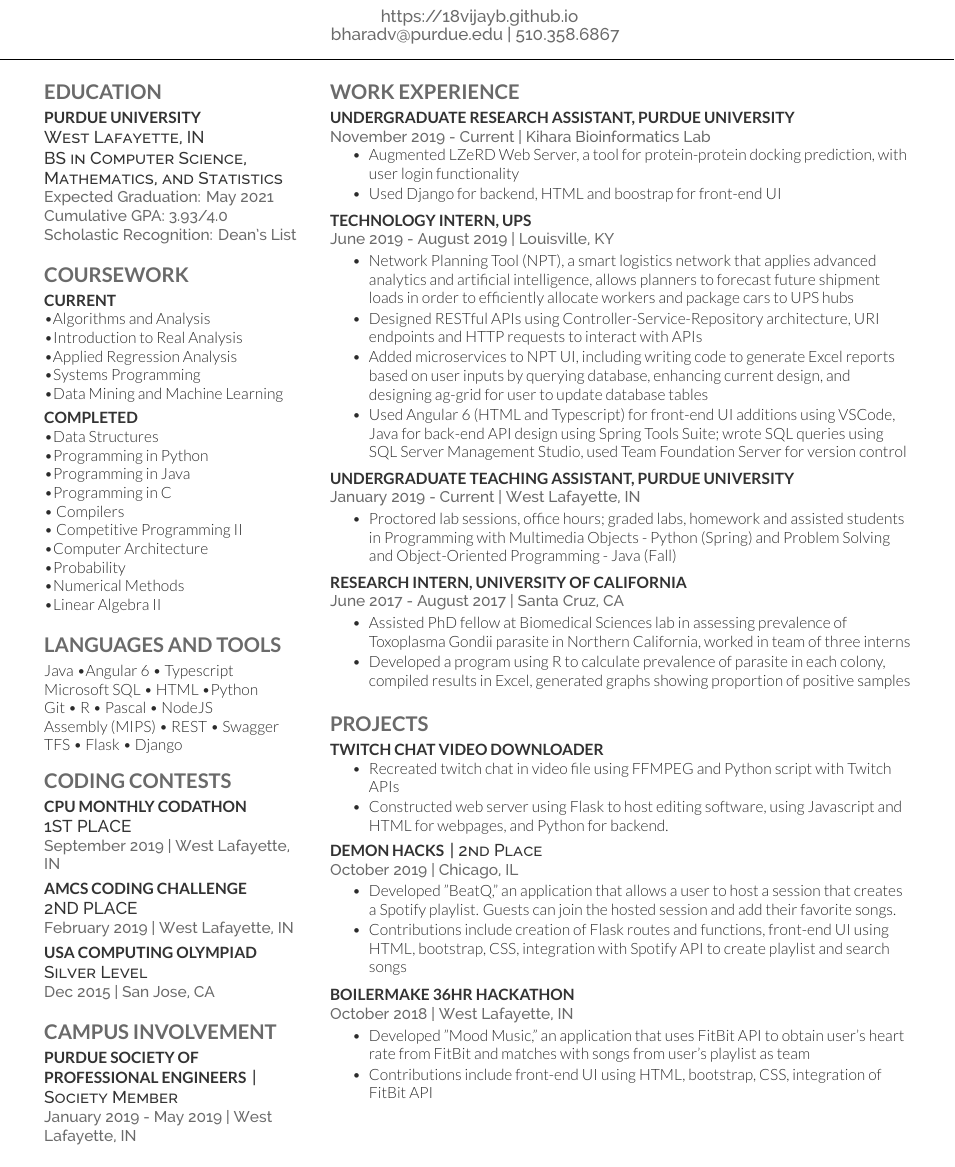
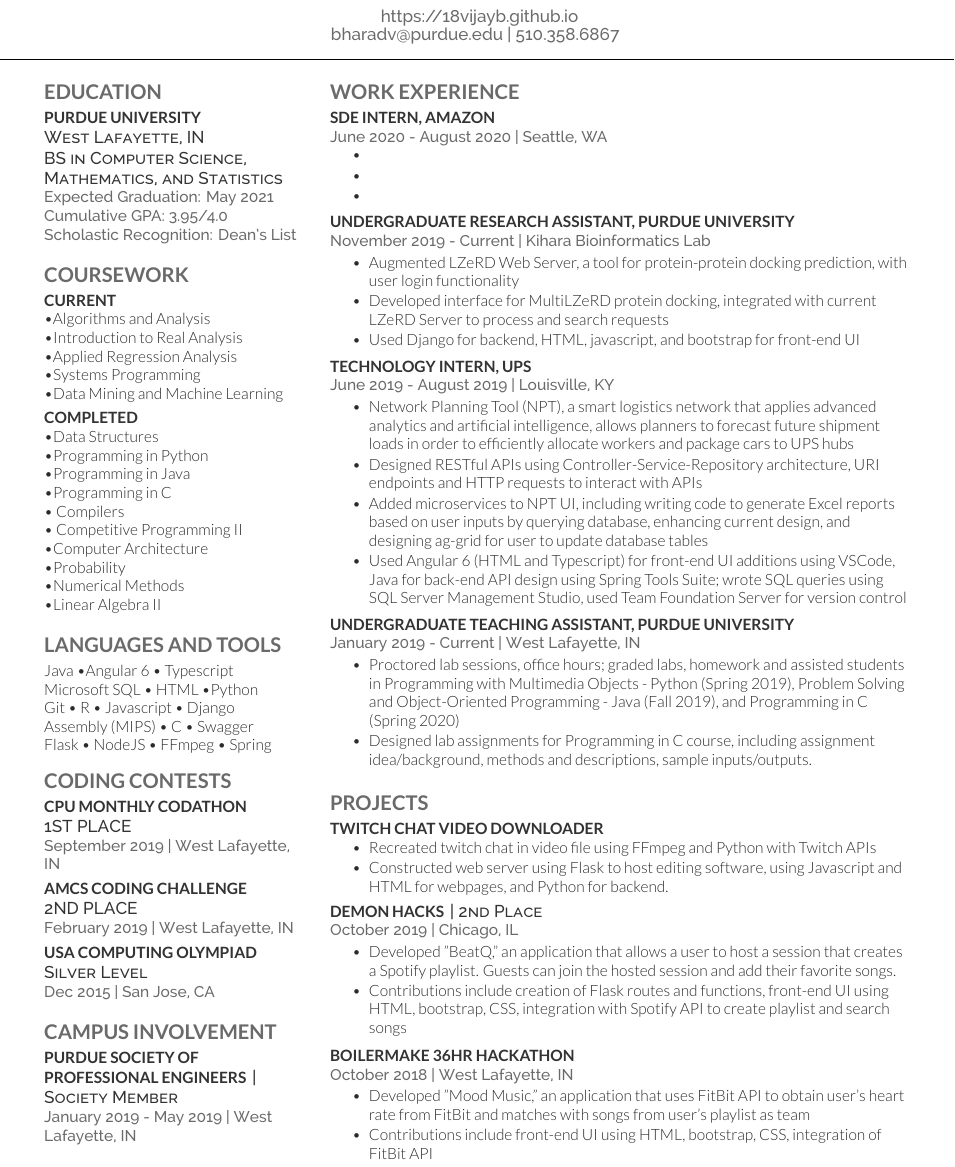
Before and after one commit to 18vijayb/LaTeXResume, a LaTeX CV (main.tex): part of the page, cut so that both start at the same text. Compiled offline with XeLaTeX.

Commit message:
Added Amazon experience, new project, added research and UTA experience.

```diff
--- a/main.tex
+++ b/main.tex
@@ -84,7 +84,7 @@
 \subsection{Purdue University}
 \descript{West Lafayette, IN}
 \descript{BS in Computer Science, Mathematics, and Statistics}
-\location{Expected Graduation: May 2021 \\ Cumulative GPA: 3.93/4.0}
+\location{Expected Graduation: May 2021 \\ Cumulative GPA: 3.95/4.0}
 \location{Scholastic Recognition: Dean's List}
 \sectionsep
 
@@ -119,11 +119,11 @@
 \section{LANGUAGES AND TOOLS}
 Java \textbullet{}Angular 6 \textbullet{} Typescript \\
 Microsoft SQL \textbullet{} HTML \textbullet{}Python \\
-Git \textbullet{} R \textbullet{} Pascal \textbullet{} NodeJS
+Git \textbullet{} R \textbullet{} Javascript \textbullet{} Django
 \\
-Assembly (MIPS) \textbullet{} REST \textbullet{} Swagger
+Assembly (MIPS) \textbullet{} C \textbullet{} Swagger
 \\
-TFS \textbullet{} Flask \textbullet{} Django
+Flask \textbullet{} NodeJS \textbullet{} FFmpeg \textbullet{} Spring
 
 %%%%%%%%%%%%%%%%%%%%%%%%%%%%%%%%%%%%%%
 %     CODING COMPETITIONS
@@ -173,12 +173,22 @@
 
 \section{WORK EXPERIENCE}
 
+\runsubsection{SDE Intern, Amazon}
+\location{ \\ June 2020 - August 2020 | Seattle, WA}
+\vspace{\topsep} % Hacky fix for awkward extra vertical space
+\begin{tightemize}
+\item
+\item
+\item
+\end{tightemize}
+\sectionsep
+
 \runsubsection{Undergraduate Research Assistant, Purdue University}
 \location{\\ November 2019 - Current | Kihara Bioinformatics Lab}
-\vspace{\topsep} % Hacky fix for awkward extra vertical space
 \begin{tightemize}
 \item Augmented LZeRD Web Server, a tool for protein-protein docking prediction, with user login functionality
-\item Used Django for backend, HTML and boostrap for front-end UI
+\item Developed interface for MultiLZeRD protein docking, integrated with current LZeRD Server to process and search requests
+\item Used Django for backend, HTML, javascript, and bootstrap for front-end UI
 \end{tightemize}
 \sectionsep
 
@@ -196,15 +206,8 @@
 \runsubsection{Undergraduate Teaching Assistant, Purdue University}
 \location{\\ January 2019 - Current | West Lafayette, IN}
 \begin{tightemize}
-\item Proctored lab sessions, office hours; graded labs, homework and assisted students in Programming with Multimedia Objects - Python (Spring) and Problem Solving and Object-Oriented Programming - Java (Fall)
-\end{tightemize}
-\sectionsep
-
-\runsubsection{Research Intern, University of California}
-\location{ \\ June 2017 - August 2017 | Santa Cruz, CA}
-\begin{tightemize}
-\item Assisted PhD fellow at Biomedical Sciences lab in assessing prevalence of Toxoplasma Gondii parasite in Northern California, worked in team of three interns
-\item Developed a program using R to calculate prevalence of parasite in each colony, compiled results in Excel, generated graphs showing proportion of positive samples
+\item Proctored lab sessions, office hours; graded labs, homework and assisted students in Programming with Multimedia Objects - Python (Spring 2019), Problem Solving and Object-Oriented Programming - Java (Fall 2019), and Programming in C (Spring 2020)
+\item Designed lab assignments for Programming in C course, including assignment idea/background, methods and descriptions, sample inputs/outputs.
 \end{tightemize}
 \sectionsep
 
@@ -216,7 +219,7 @@
 
 \runsubsection{Twitch Chat Video Downloader}
 \begin{tightemize}
-\item Recreated twitch chat in video file using FFMPEG and Python script with Twitch APIs
+\item Recreated twitch chat in video file using FFmpeg and Python with Twitch APIs
 \item Constructed web server using Flask to host editing software, using Javascript and HTML for webpages, and Python for backend.
 \end{tightemize}
 \sectionsep
```
